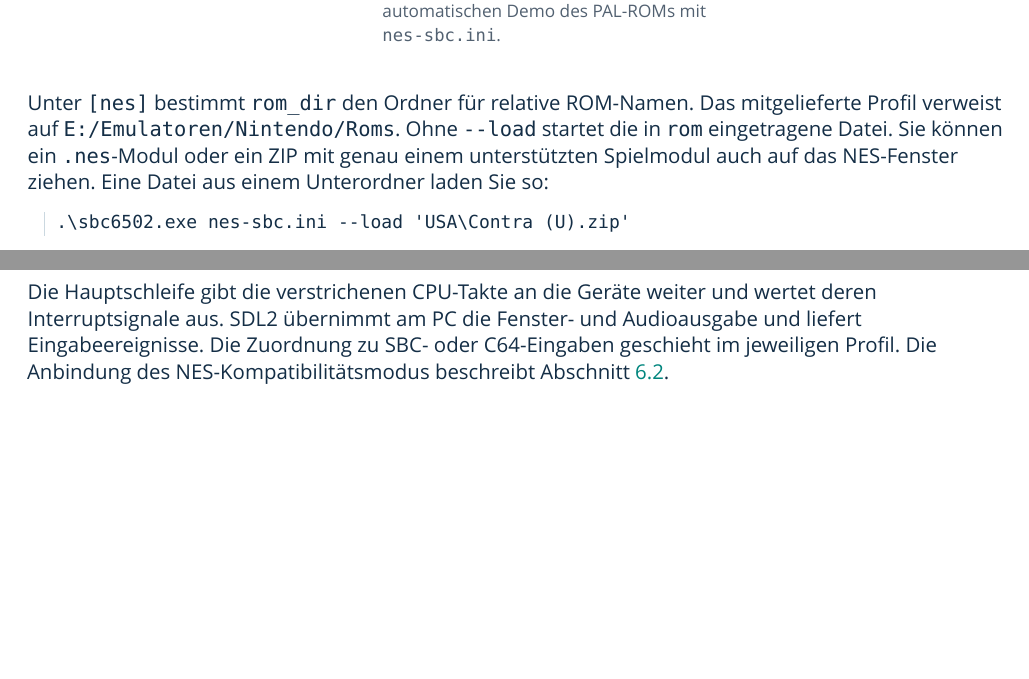
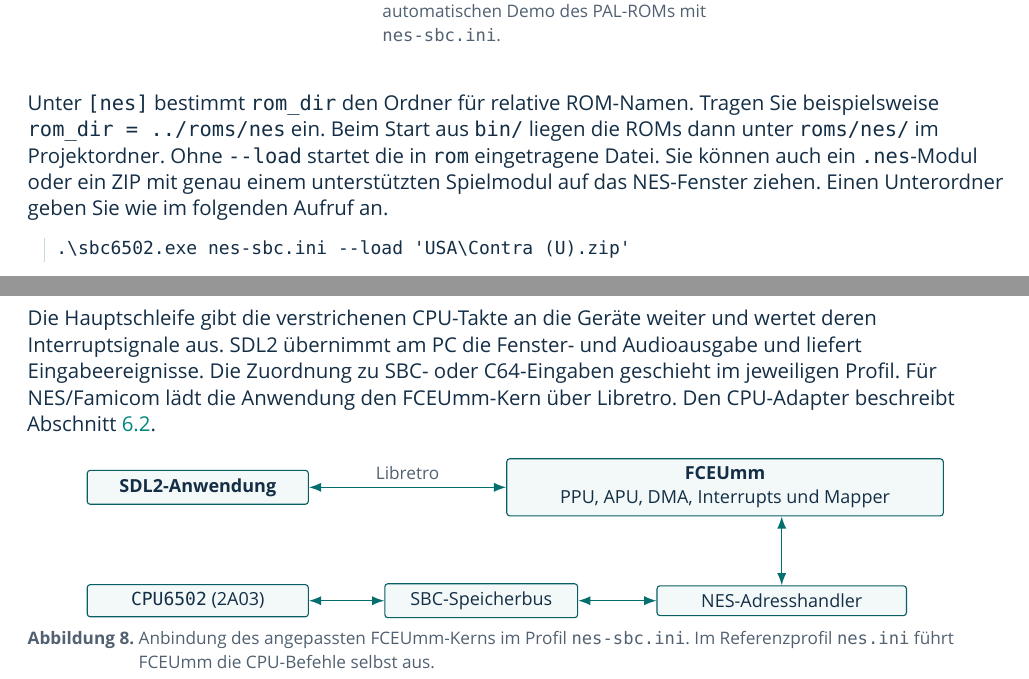
Before and after one commit to rudolfstepan/6502-sbc-emulator, a LaTeX book (docs/manual/6502-SBC-Emulator-Handbuch.tex): two parts of pages 15 and 17 of 32, joined at a grey line, cut so that both start at the same text, the shorter picture padded with empty space. Compiled offline with XeLaTeX; a missing font is replaced by an installed copy or a similar font.

Commit message:
Clarify NES ROM paths and architecture in the manual

```diff
--- a/docs/manual/6502-SBC-Emulator-Handbuch.tex
+++ b/docs/manual/6502-SBC-Emulator-Handbuch.tex
@@ -551,11 +551,13 @@ Die Abbildung zeigt die automatische Spielszene des europäischen ROMs.
   automatischen Demo des PAL-ROMs mit \texttt{nes-sbc.ini}.}
 
 Unter \texttt{[nes]} bestimmt \texttt{rom\_dir} den Ordner für
-relative ROM-Namen. Das mitgelieferte Profil verweist auf
-\path{E:/Emulatoren/Nintendo/Roms}. Ohne \texttt{--load} startet die
-in \texttt{rom} eingetragene Datei. Sie können ein \path{.nes}-Modul
-oder ein ZIP mit genau einem unterstützten Spielmodul auch auf das
-NES-Fenster ziehen. Eine Datei aus einem Unterordner laden Sie so:
+relative ROM-Namen. Tragen Sie beispielsweise
+\texttt{rom\_dir = ../roms/nes} ein. Beim Start aus \path{bin/}
+liegen die ROMs dann unter \path{roms/nes/} im Projektordner.
+Ohne \texttt{--load} startet die in \texttt{rom} eingetragene Datei.
+Sie können auch ein \path{.nes}-Modul oder ein ZIP mit genau einem unterstützten
+Spielmodul auf das NES-Fenster ziehen. Einen Unterordner geben Sie wie
+im folgenden Aufruf an.
 
 \begin{commandblock}
 .\sbc6502.exe nes-sbc.ini --load 'USA\Contra (U).zip'
@@ -639,8 +641,37 @@ KERNAL-Einsprung, wie in Kapitel~\ref{ch:comparison} beschrieben.
 Die Hauptschleife gibt die verstrichenen CPU-Takte an die Geräte weiter
 und wertet deren Interruptsignale aus. SDL2 übernimmt am PC die
 Fenster- und Audioausgabe und liefert Eingabeereignisse. Die Zuordnung
-zu SBC- oder C64-Eingaben geschieht im jeweiligen Profil. Die Anbindung
-des NES-Kompatibilitätsmodus beschreibt Abschnitt~\ref{sec:nes-sbc-architecture}.
+zu SBC- oder C64-Eingaben geschieht im jeweiligen Profil. Für NES/Famicom
+lädt die Anwendung den FCEUmm-Kern über Libretro. Den CPU-Adapter
+beschreibt Abschnitt~\ref{sec:nes-sbc-architecture}.
+
+\begin{figure}[H]
+  \centering
+  \begin{tikzpicture}[
+    x=1mm,y=1mm,
+    block/.style={draw=Teal!55!Ink, fill=Teal!5, rounded corners=1.5pt,
+      line width=.55pt, inner sep=4pt, align=center, font=\tableSize},
+    access/.style={<->, >=Latex, draw=Teal!75!Ink, line width=.7pt}
+  ]
+    \node[block, minimum width=39mm] (frontend) at (-55,0)
+      {\textbf{SDL2-Anwendung}};
+    \node[block, minimum width=77mm] (fceumm) at (38,0)
+      {\textbf{FCEUmm}\\PPU, APU, DMA, Interrupts und Mapper};
+    \node[block, minimum width=39mm] (nesCpu) at (-55,-20)
+      {\texttt{CPU6502} (2A03)};
+    \node[block, minimum width=34mm] (nesBus) at (-5,-20)
+      {SBC-Speicherbus};
+    \node[block, minimum width=44mm] (nesHandlers) at (48,-20)
+      {NES-Adresshandler};
+    \draw[access] (frontend.east) -- node[above,text=Muted,font=\captionSize]
+      {Libretro} (fceumm.west);
+    \draw[access] (nesCpu.east) -- (nesBus.west);
+    \draw[access] (nesBus.east) -- (nesHandlers.west);
+    \draw[access] (nesHandlers.north) -- (nesHandlers.north |- fceumm.south);
+  \end{tikzpicture}
+  \caption{Anbindung des angepassten FCEUmm-Kerns im Profil \texttt{nes-sbc.ini}.
+    Im Referenzprofil \texttt{nes.ini} führt FCEUmm die CPU-Befehle selbst aus.}
+\end{figure}
 
 \clearpage
 \section{Festkomma-Koprozessor des SBC}\label{sec:math-copro}
```
Also changed, not shown: output/pdf/6502-SBC-Emulator-Handbuch.pdf.
